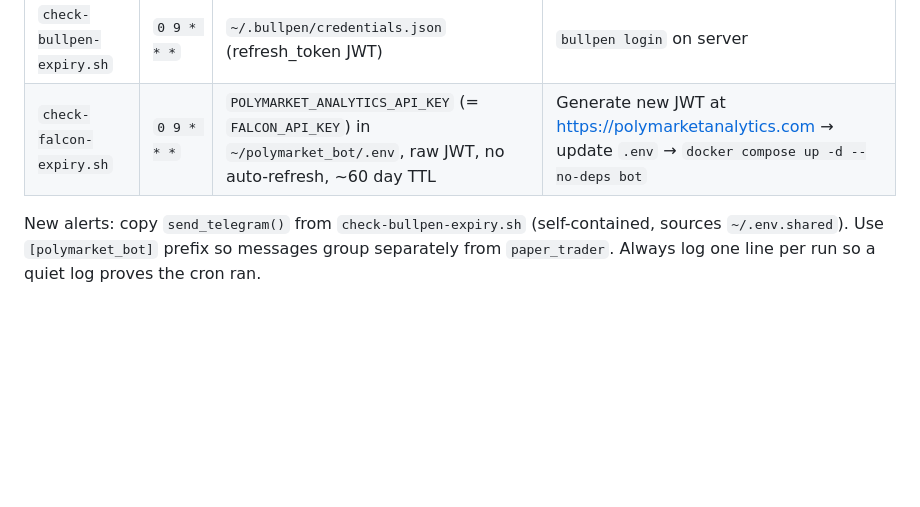
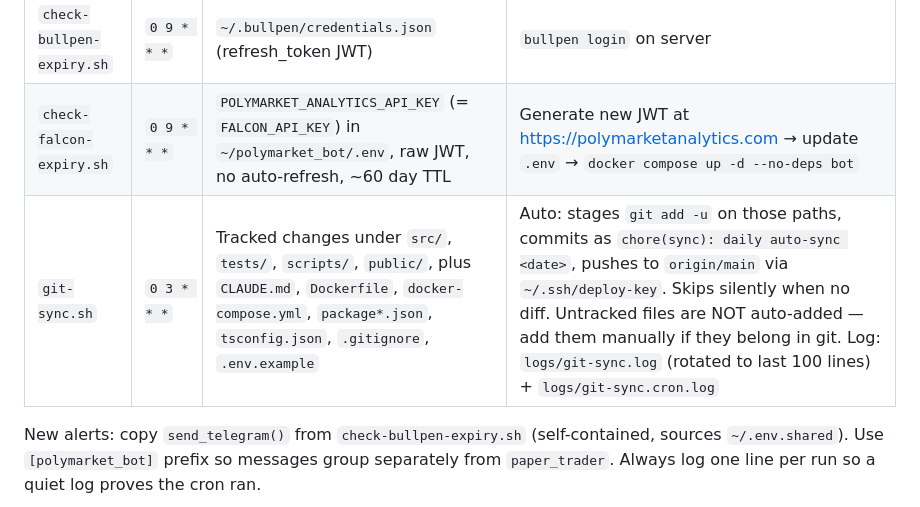
Before and after one commit to fabibal/polymarket_bot, a Markdown page: CLAUDE.md, the part around the change. GitHub-like rendering; blank space fills up the shorter version.

Commit message:
chore(sync): daily auto-sync 2026-05-15

```diff
--- a/CLAUDE.md
+++ b/CLAUDE.md
@@ -87,6 +87,7 @@ Both scripts: alert at ≤3 days (warning) and ≤0 days (urgent), `FORCE_ALERT=
 |---|---|---|---|
 | `check-bullpen-expiry.sh` | `0 9 * * *` | `~/.bullpen/credentials.json` (refresh_token JWT) | `bullpen login` on server |
 | `check-falcon-expiry.sh` | `0 9 * * *` | `POLYMARKET_ANALYTICS_API_KEY` (= `FALCON_API_KEY`) in `~/polymarket_bot/.env`, raw JWT, no auto-refresh, ~60 day TTL | Generate new JWT at https://polymarketanalytics.com → update `.env` → `docker compose up -d --no-deps bot` |
+| `git-sync.sh` | `0 3 * * *` | Tracked changes under `src/`, `tests/`, `scripts/`, `public/`, plus `CLAUDE.md`, `Dockerfile`, `docker-compose.yml`, `package*.json`, `tsconfig.json`, `.gitignore`, `.env.example` | Auto: stages `git add -u` on those paths, commits as `chore(sync): daily auto-sync <date>`, pushes to `origin/main` via `~/.ssh/deploy-key`. Skips silently when no diff. Untracked files are NOT auto-added — add them manually if they belong in git. Log: `logs/git-sync.log` (rotated to last 100 lines) + `logs/git-sync.cron.log` |
 
 New alerts: copy `send_telegram()` from `check-bullpen-expiry.sh` (self-contained, sources `~/.env.shared`). Use `[polymarket_bot]` prefix so messages group separately from `paper_trader`. Always log one line per run so a quiet log proves the cron ran.
 
```
